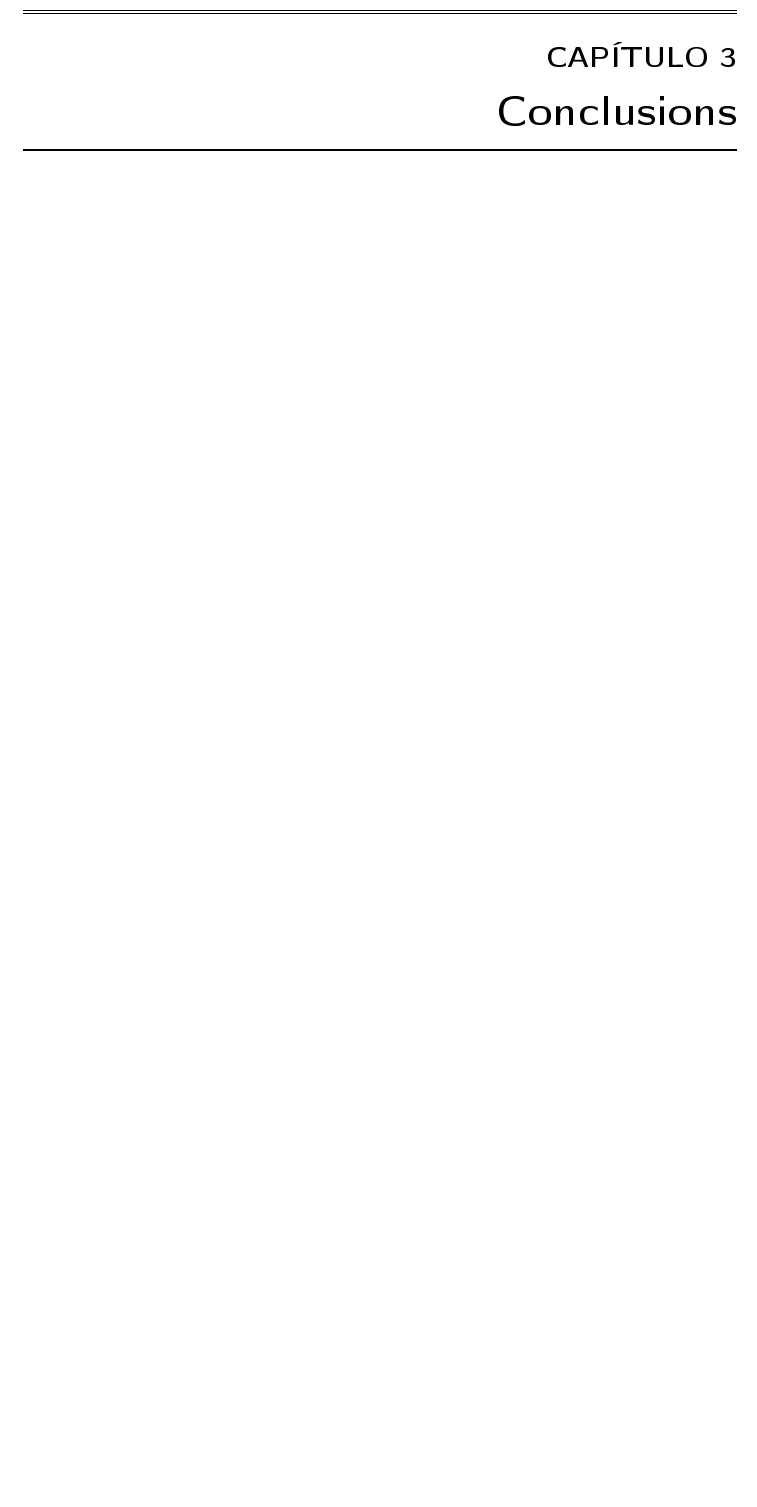
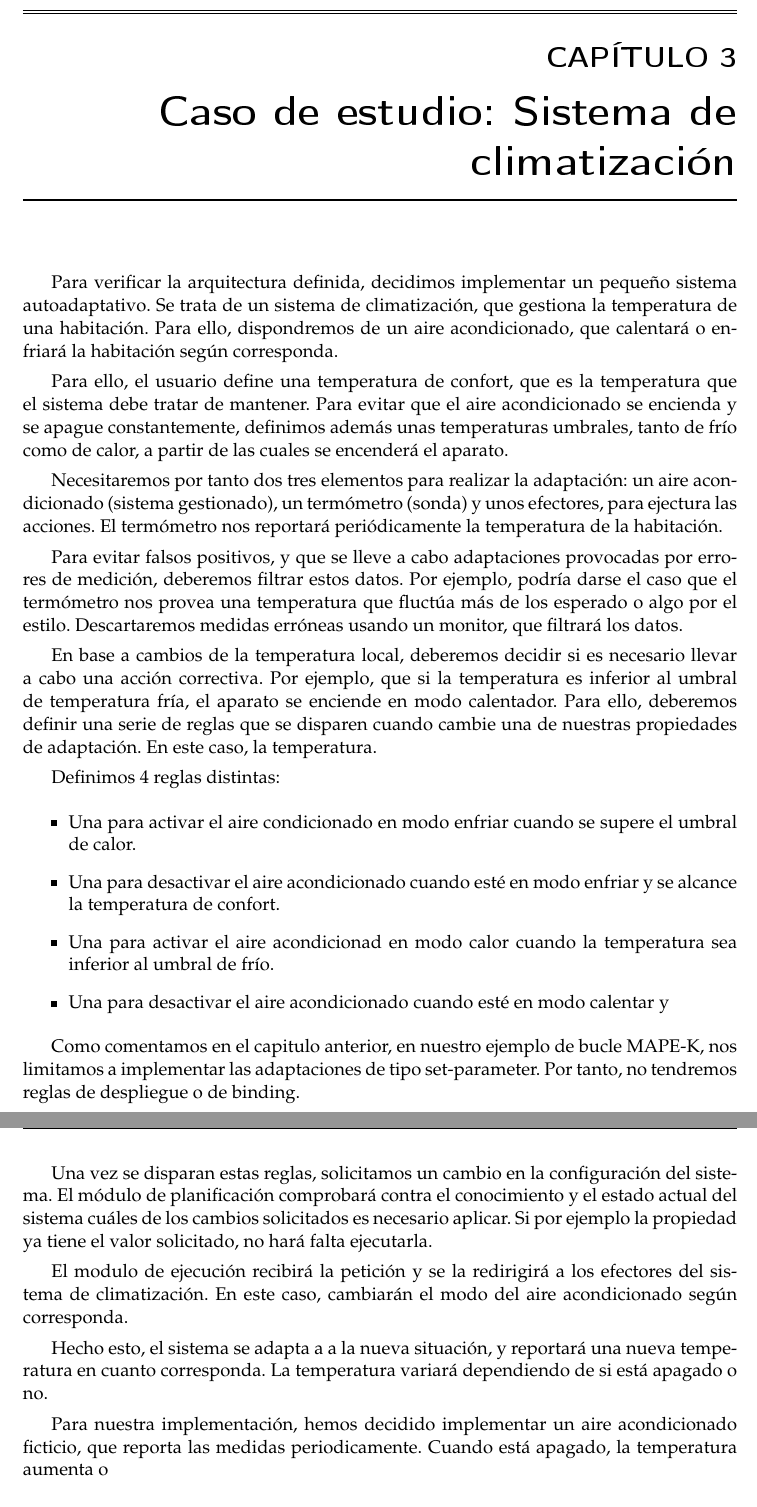
Before and after one commit to Starkie/TFM-DistributedAutoadaptiveSystems, a LaTeX document (docs/TFM.tex, which reads docs/04_caso-estudio/04_caso-estudio.tex): part of page 31 of 37 before the commit and two parts of pages 31 and 32 of 39 after it, the two joined at a grey line, cut so that both start at the same text, the shorter picture padded with empty space. The pictures show the PDF file docs/TFM.pdf that the author committed with the source.

Commit message:
Progreso 19/05

```diff
--- /dev/null
+++ b/docs/04_caso-estudio/04_caso-estudio.tex
@@ -0,0 +1,30 @@
+\chapter{Caso de estudio: Sistema de climatización}
+\label{chap:caso_estudio}
+
+Para verificar la arquitectura definida, decidimos implementar un pequeño sistema autoadaptativo. Se trata de un sistema de climatización, que gestiona la temperatura de una habitación. Para ello, dispondremos de un aire acondicionado, que calentará o enfriará la habitación según corresponda.
+
+Para ello, el usuario define una temperatura de confort, que es la temperatura que el sistema debe tratar de mantener. Para evitar que el aire acondicionado se encienda y se apague constantemente, definimos además unas temperaturas umbrales, tanto de frío como de calor, a partir de las cuales se encenderá el aparato.
+
+Necesitaremos por tanto dos tres elementos para realizar la adaptación: un aire acondicionado (sistema gestionado), un termómetro (sonda) y unos efectores, para ejectura las acciones. El termómetro nos reportará periódicamente la temperatura de la habitación.
+
+Para evitar falsos positivos, y que se lleve a cabo adaptaciones provocadas por errores de medición, deberemos filtrar estos datos. Por ejemplo, podría darse el caso que el termómetro nos provea una temperatura que fluctúa más de los esperado o algo por el estilo. Descartaremos medidas erróneas usando un monitor, que filtrará los datos.
+
+En base a cambios de la temperatura local, deberemos decidir si es necesario llevar a cabo una acción correctiva. Por ejemplo, que si la temperatura es inferior al umbral de temperatura fría, el aparato se enciende en modo calentador. Para ello, deberemos definir una serie de reglas que se disparen cuando cambie una de nuestras propiedades de adaptación. En este caso, la temperatura.
+
+Definimos 4 reglas distintas:
+\begin{itemize}
+  \item Una para activar el aire condicionado en modo enfriar cuando se supere el umbral de calor.
+  \item Una para desactivar el aire acondicionado cuando esté en modo enfriar y se alcance la temperatura de confort.
+  \item Una para activar el aire acondicionad en modo calor cuando la temperatura sea inferior al umbral de frío.
+  \item Una para desactivar el aire acondicionado cuando esté en modo calentar y
+\end{itemize}
+
+Como comentamos en el capitulo anterior, en nuestro ejemplo de bucle MAPE-K, nos limitamos a implementar las adaptaciones de tipo set-parameter. Por tanto, no tendremos reglas de despliegue o de binding.
+
+Una vez se disparan estas reglas, solicitamos un cambio en la configuración del sistema. El módulo de planificación comprobará contra el conocimiento y el estado actual del sistema cuáles de los cambios solicitados es necesario aplicar. Si por ejemplo la propiedad ya tiene el valor solicitado, no hará falta ejecutarla.
+
+El modulo de ejecución recibirá la petición y se la redirigirá a los efectores del sistema de climatización. En este caso, cambiarán el modo del aire acondicionado según corresponda.
+
+Hecho esto, el sistema se adapta a a la nueva situación, y reportará una nueva temperatura en cuanto corresponda. La temperatura variará dependiendo de si está apagado o no.
+
+Para nuestra implementación, hemos decidido implementar un aire acondicionado ficticio, que reporta las medidas periodicamente. Cuando está apagado, la temperatura aumenta o
```
Also changed, not shown: docs/TFM.tex (+2 -0 lines), docs/TFM.pdf, docs/04_caso-estudio/04_caso-estudio.tex (18 more changed lines).
